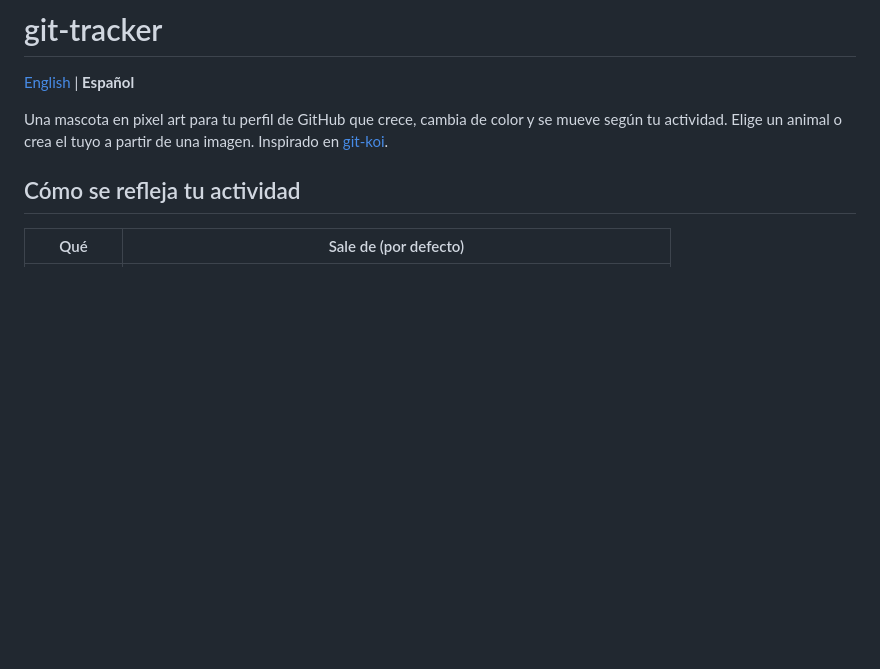
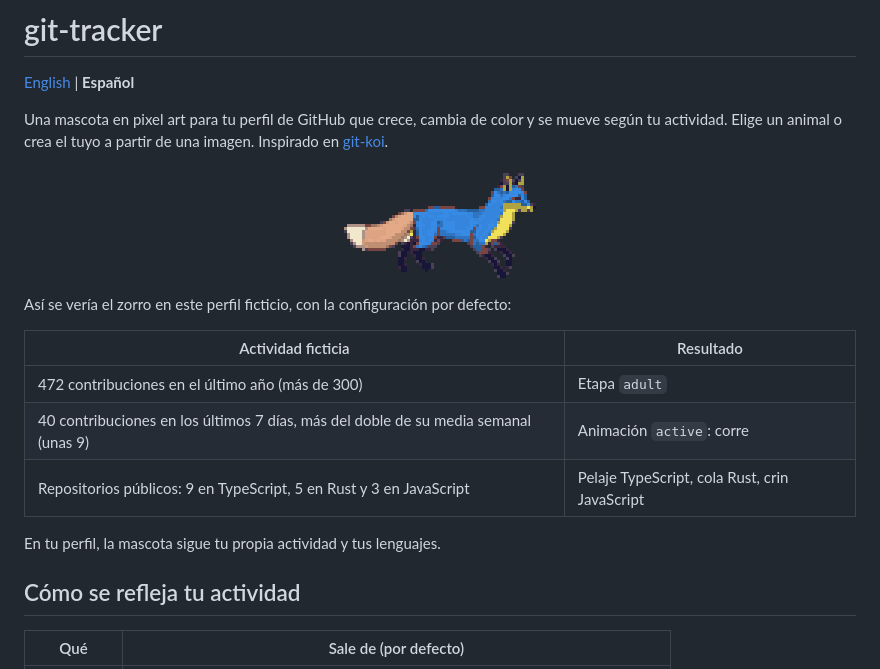
Before and after one commit to hfsansotero/git-tracker, a Markdown page: README.es.md, the part around the change. Rendered like a GitHub page; pictures changed too: examples/fox.gif (added); blank space fills up the shorter version.

Commit message:
README: example fox GIF and the fictional profile behind it
Co-Authored-By: Claude Opus 5.5 <noreply@anthropic.com>

```diff
--- a/README.es.md
+++ b/README.es.md
@@ -5,6 +5,18 @@
 Una mascota en pixel art para tu perfil de GitHub que crece, cambia de color y se
 mueve según tu actividad. Elige un animal o crea el tuyo a partir de una imagen.
 Inspirado en [git-koi](https://github.com/yalongwastaken/git-koi).
+
+<p align="center"><img src="examples/fox.gif" alt="El zorro corriendo en azul TypeScript, con la cola de Rust y la crin de JavaScript" /></p>
+
+Así se vería el zorro en este perfil ficticio, con la configuración por defecto:
+
+| Actividad ficticia | Resultado |
+| ------------------ | --------- |
+| 472 contribuciones en el último año (más de 300) | Etapa `adult` |
+| 40 contribuciones en los últimos 7 días, más del doble de su media semanal (unas 9) | Animación `active`: corre |
+| Repositorios públicos: 9 en TypeScript, 5 en Rust y 3 en JavaScript | Pelaje TypeScript, cola Rust, crin JavaScript |
+
+En tu perfil, la mascota sigue tu propia actividad y tus lenguajes.
 
 ## Cómo se refleja tu actividad
 
```
Also changed, not shown: README.md (+12 -0 lines).
